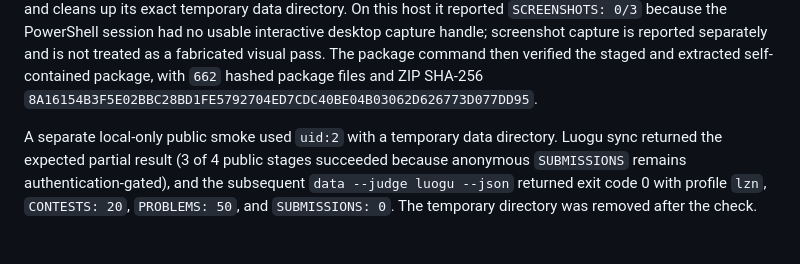
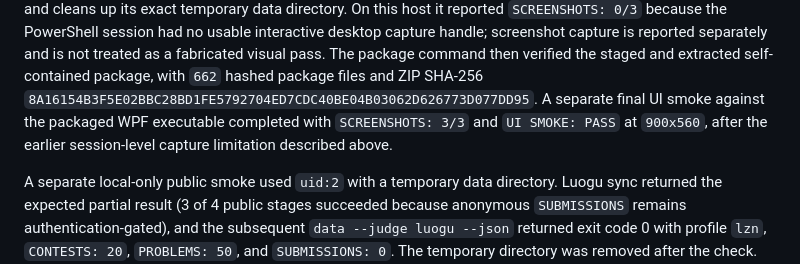
Before and after one commit to tangyixiao/OJ-NEXUS, a Markdown page: docs/releases/windows-v0.1.0.md, the part around the change. Drawn GitHub-style; blank space fills up the shorter version.

Commit message:
docs: record packaged UI smoke

```diff
--- a/docs/releases/windows-v0.1.0.md
+++ b/docs/releases/windows-v0.1.0.md
@@ -49,6 +49,9 @@ the PowerShell session had no usable interactive desktop capture handle; screens
 reported separately and is not treated as a fabricated visual pass. The package command then
 verified the staged and extracted self-contained package, with `662` hashed package files and
 ZIP SHA-256 `8A16154B3F5E02BBC28BD1FE5792704ED7CDC40BE04B03062D626773D077DD95`.
+A separate final UI smoke against the packaged WPF executable completed with `SCREENSHOTS: 3/3`
+and `UI SMOKE: PASS` at `900x560`, after the earlier session-level capture limitation described
+above.
 
 A separate local-only public smoke used `uid:2` with a temporary data directory. Luogu sync
 returned the expected partial result (3 of 4 public stages succeeded because anonymous
```
